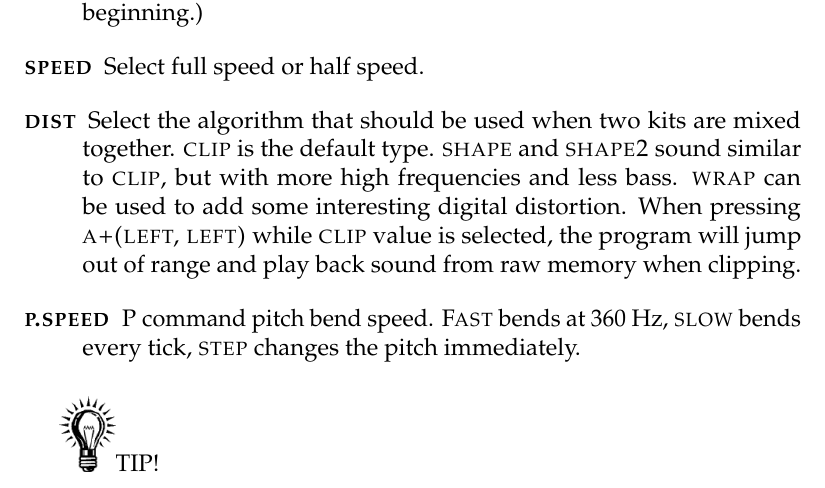
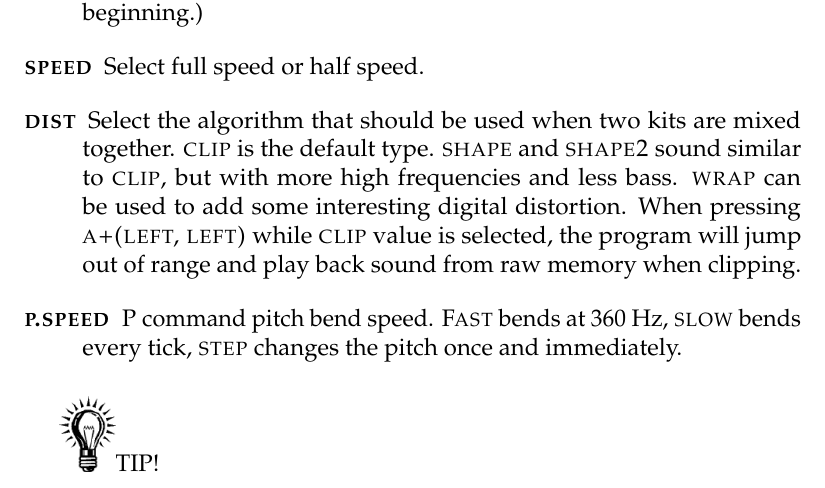
Before and after one commit to jkotlinski/lsdj-doc, a LaTeX thesis (lsdj-manual.tex, which reads screens.tex): part of page 23 of 72, cut so that both start at the same text. Compiled offline with pdfLaTeX.

Commit message:
clarify P.SPEED STEP

```diff
--- a/screens.tex
+++ b/screens.tex
@@ -257,7 +257,7 @@ The wave instrument can play back synth sounds generated by the soft synthesizer
 	\item[\textsc{loop}] Loop the sample. (\textsc{off}=don't loop, \textsc{on}=loop sound and start playing from custom offset, \textsc{atk}=loop sample and start playing from the beginning.)
 	\item[\textsc{speed}] Select full speed or half speed.
 	\item[\textsc{dist}] Select the algorithm that should be used when two kits are mixed together. \textsc{clip} is the default type. \textsc{shape} and \textsc{shape2} sound similar to \textsc{clip}, but with more high frequencies and less bass. \textsc{wrap} can be used to add some interesting digital distortion. When pressing \textsc{a+(left, left)} while \textsc{clip} value is selected, the program will jump out of range and play back sound from raw memory when clipping.
-    \item[\textsc{p.speed}] \textsc{P} command pitch bend speed. \textsc{Fast} bends at 360 Hz, \textsc{slow} bends every tick, \textsc{step} changes the pitch immediately.
+    \item[\textsc{p.speed}] \textsc{P} command pitch bend speed. \textsc{Fast} bends at 360 Hz, \textsc{slow} bends every tick, \textsc{step} changes the pitch once and immediately.
 \end{description}
 
 \includegraphics[width=1cm]{tip}TIP!
```
